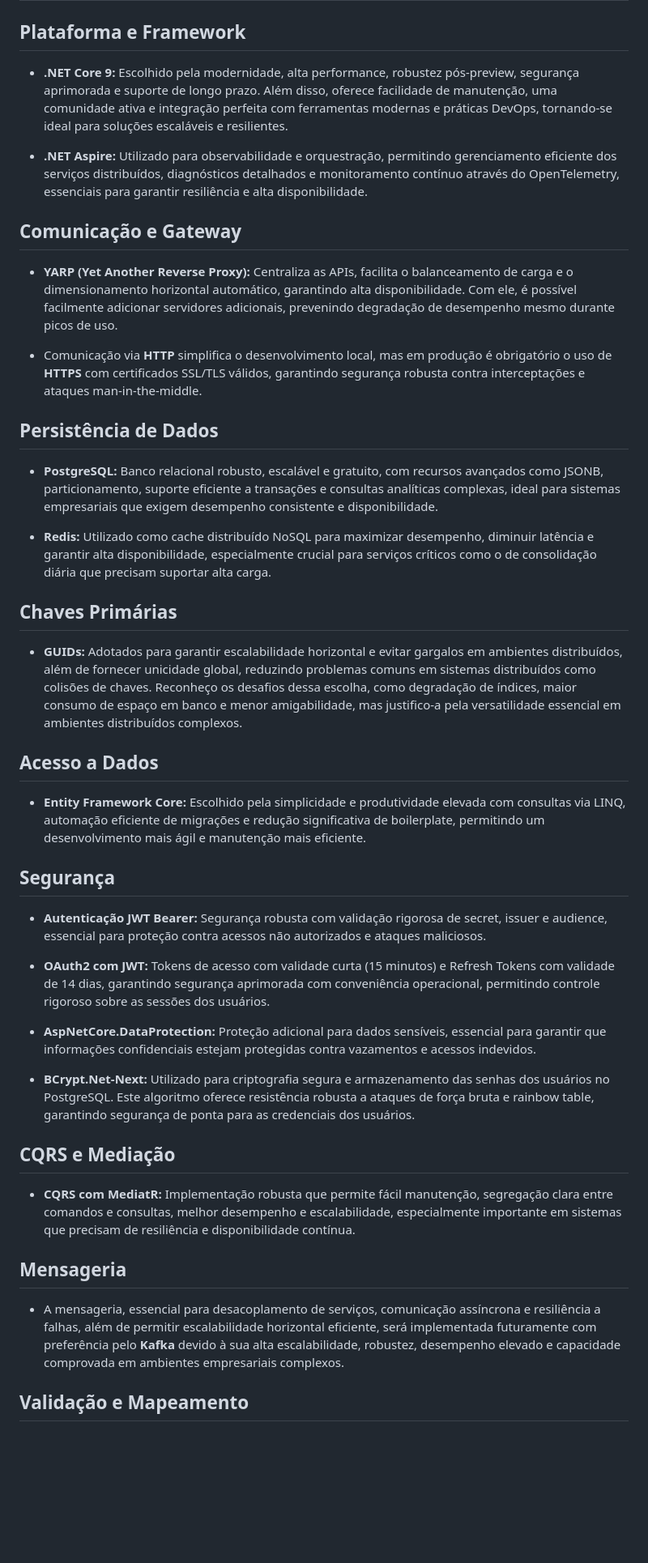
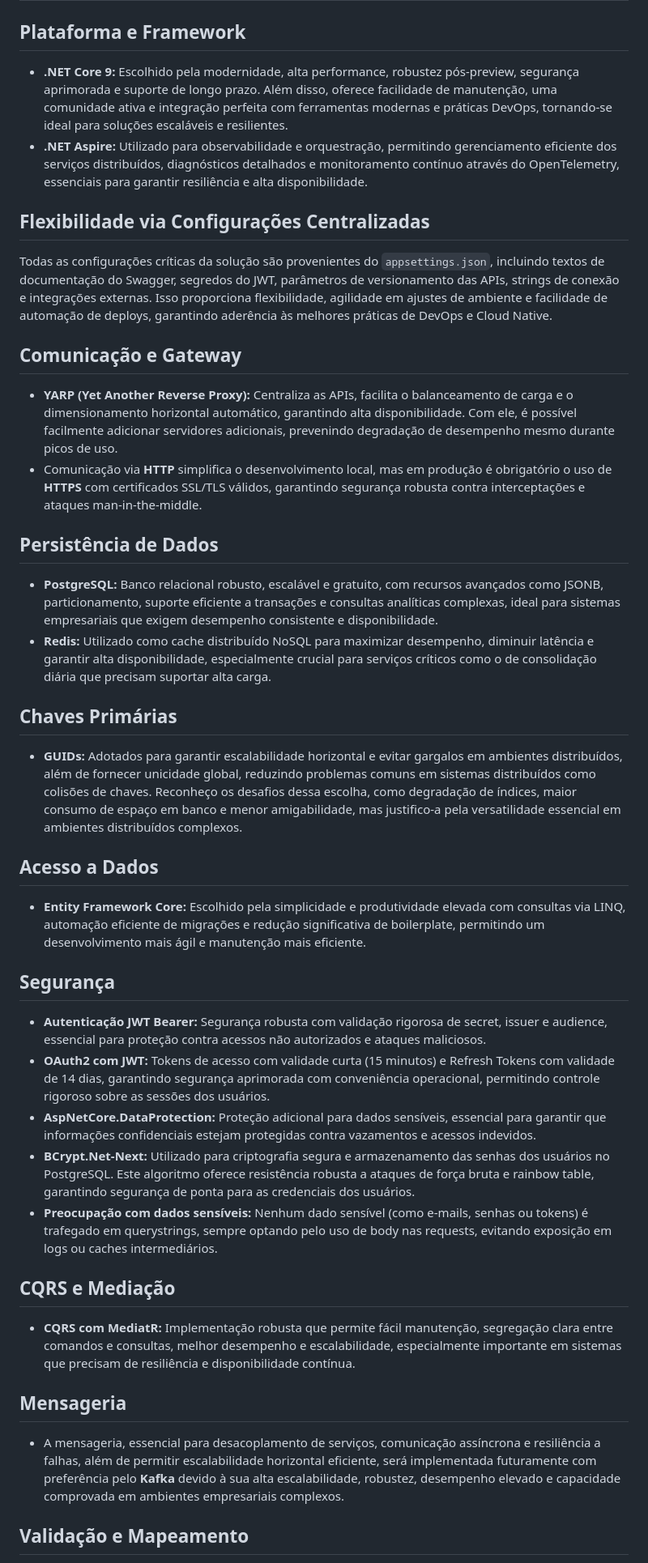
Before and after one commit to rkdcoder/cashflow, a Markdown page: Docs/decisions.md, the part around the change printed below. Shown: that part at 81% size. GitHub-like rendering; blank space fills up the shorter version.

```diff
--- a/Docs/decisions.md
+++ b/Docs/decisions.md
@@ -2,47 +2,46 @@
 
 ## Plataforma e Framework
 
-- **.NET Core 9:** Escolhido pela modernidade, alta performance, robustez pós-preview, segurança aprimorada e suporte de longo prazo. Além disso, oferece facilidade de manutenção, uma comunidade ativa e integração perfeita com ferramentas modernas e práticas DevOps, tornando-se ideal para soluções escaláveis e resilientes.
+* **.NET Core 9:** Escolhido pela modernidade, alta performance, robustez pós-preview, segurança aprimorada e suporte de longo prazo. Além disso, oferece facilidade de manutenção, uma comunidade ativa e integração perfeita com ferramentas modernas e práticas DevOps, tornando-se ideal para soluções escaláveis e resilientes.
+* **.NET Aspire:** Utilizado para observabilidade e orquestração, permitindo gerenciamento eficiente dos serviços distribuídos, diagnósticos detalhados e monitoramento contínuo através do OpenTelemetry, essenciais para garantir resiliência e alta disponibilidade.
 
-- **.NET Aspire:** Utilizado para observabilidade e orquestração, permitindo gerenciamento eficiente dos serviços distribuídos, diagnósticos detalhados e monitoramento contínuo através do OpenTelemetry, essenciais para garantir resiliência e alta disponibilidade.
+## Flexibilidade via Configurações Centralizadas
+
+Todas as configurações críticas da solução são provenientes do `appsettings.json`, incluindo textos de documentação do Swagger, segredos do JWT, parâmetros de versionamento das APIs, strings de conexão e integrações externas. Isso proporciona flexibilidade, agilidade em ajustes de ambiente e facilidade de automação de deploys, garantindo aderência às melhores práticas de DevOps e Cloud Native.
 
 ## Comunicação e Gateway
 
-- **YARP (Yet Another Reverse Proxy):** Centraliza as APIs, facilita o balanceamento de carga e o dimensionamento horizontal automático, garantindo alta disponibilidade. Com ele, é possível facilmente adicionar servidores adicionais, prevenindo degradação de desempenho mesmo durante picos de uso.
-
-- Comunicação via **HTTP** simplifica o desenvolvimento local, mas em produção é obrigatório o uso de **HTTPS** com certificados SSL/TLS válidos, garantindo segurança robusta contra interceptações e ataques man-in-the-middle.
+* **YARP (Yet Another Reverse Proxy):** Centraliza as APIs, facilita o balanceamento de carga e o dimensionamento horizontal automático, garantindo alta disponibilidade. Com ele, é possível facilmente adicionar servidores adicionais, prevenindo degradação de desempenho mesmo durante picos de uso.
+* Comunicação via **HTTP** simplifica o desenvolvimento local, mas em produção é obrigatório o uso de **HTTPS** com certificados SSL/TLS válidos, garantindo segurança robusta contra interceptações e ataques man-in-the-middle.
 
 ## Persistência de Dados
 
-- **PostgreSQL:** Banco relacional robusto, escalável e gratuito, com recursos avançados como JSONB, particionamento, suporte eficiente a transações e consultas analíticas complexas, ideal para sistemas empresariais que exigem desempenho consistente e disponibilidade.
-
-- **Redis:** Utilizado como cache distribuído NoSQL para maximizar desempenho, diminuir latência e garantir alta disponibilidade, especialmente crucial para serviços críticos como o de consolidação diária que precisam suportar alta carga.
+* **PostgreSQL:** Banco relacional robusto, escalável e gratuito, com recursos avançados como JSONB, particionamento, suporte eficiente a transações e consultas analíticas complexas, ideal para sistemas empresariais que exigem desempenho consistente e disponibilidade.
+* **Redis:** Utilizado como cache distribuído NoSQL para maximizar desempenho, diminuir latência e garantir alta disponibilidade, especialmente crucial para serviços críticos como o de consolidação diária que precisam suportar alta carga.
 
 ## Chaves Primárias
 
-- **GUIDs:** Adotados para garantir escalabilidade horizontal e evitar gargalos em ambientes distribuídos, além de fornecer unicidade global, reduzindo problemas comuns em sistemas distribuídos como colisões de chaves. Reconheço os desafios dessa escolha, como degradação de índices, maior consumo de espaço em banco e menor amigabilidade, mas justifico-a pela versatilidade essencial em ambientes distribuídos complexos.
+* **GUIDs:** Adotados para garantir escalabilidade horizontal e evitar gargalos em ambientes distribuídos, além de fornecer unicidade global, reduzindo problemas comuns em sistemas distribuídos como colisões de chaves. Reconheço os desafios dessa escolha, como degradação de índices, maior consumo de espaço em banco e menor amigabilidade, mas justifico-a pela versatilidade essencial em ambientes distribuídos complexos.
 
 ## Acesso a Dados
 
-- **Entity Framework Core:** Escolhido pela simplicidade e produtividade elevada com consultas via LINQ, automação eficiente de migrações e redução significativa de boilerplate, permitindo um desenvolvimento mais ágil e manutenção mais eficiente.
+* **Entity Framework Core:** Escolhido pela simplicidade e produtividade elevada com consultas via LINQ, automação eficiente de migrações e redução significativa de boilerplate, permitindo um desenvolvimento mais ágil e manutenção mais eficiente.
 
 ## Segurança
 
-- **Autenticação JWT Bearer:** Segurança robusta com validação rigorosa de secret, issuer e audience, essencial para proteção contra acessos não autorizados e ataques maliciosos.
-
-- **OAuth2 com JWT:** Tokens de acesso com validade curta (15 minutos) e Refresh Tokens com validade de 14 dias, garantindo segurança aprimorada com conveniência operacional, permitindo controle rigoroso sobre as sessões dos usuários.
-
-- **AspNetCore.DataProtection:** Proteção adicional para dados sensíveis, essencial para garantir que informações confidenciais estejam protegidas contra vazamentos e acessos indevidos.
-
-- **BCrypt.Net-Next:** Utilizado para criptografia segura e armazenamento das senhas dos usuários no PostgreSQL. Este algoritmo oferece resistência robusta a ataques de força bruta e rainbow table, garantindo segurança de ponta para as credenciais dos usuários.
+* **Autenticação JWT Bearer:** Segurança robusta com validação rigorosa de secret, issuer e audience, essencial para proteção contra acessos não autorizados e ataques maliciosos.
+* **OAuth2 com JWT:** Tokens de acesso com validade curta (15 minutos) e Refresh Tokens com validade de 14 dias, garantindo segurança aprimorada com conveniência operacional, permitindo controle rigoroso sobre as sessões dos usuários.
+* **AspNetCore.DataProtection:** Proteção adicional para dados sensíveis, essencial para garantir que informações confidenciais estejam protegidas contra vazamentos e acessos indevidos.
+* **BCrypt.Net-Next:** Utilizado para criptografia segura e armazenamento das senhas dos usuários no PostgreSQL. Este algoritmo oferece resistência robusta a ataques de força bruta e rainbow table, garantindo segurança de ponta para as credenciais dos usuários.
+* **Preocupação com dados sensíveis:** Nenhum dado sensível (como e-mails, senhas ou tokens) é trafegado em querystrings, sempre optando pelo uso de body nas requests, evitando exposição em logs ou caches intermediários.
 
 ## CQRS e Mediação
 
-- **CQRS com MediatR:** Implementação robusta que permite fácil manutenção, segregação clara entre comandos e consultas, melhor desempenho e escalabilidade, especialmente importante em sistemas que precisam de resiliência e disponibilidade contínua.
+* **CQRS com MediatR:** Implementação robusta que permite fácil manutenção, segregação clara entre comandos e consultas, melhor desempenho e escalabilidade, especialmente importante em sistemas que precisam de resiliência e disponibilidade contínua.
 
 ## Mensageria
 
-- A mensageria, essencial para desacoplamento de serviços, comunicação assíncrona e resiliência a falhas, além de permitir escalabilidade horizontal eficiente, será implementada futuramente com preferência pelo **Kafka** devido à sua alta escalabilidade, robustez, desempenho elevado e capacidade comprovada em ambientes empresariais complexos.
+* A mensageria, essencial para desacoplamento de serviços, comunicação assíncrona e resiliência a falhas, além de permitir escalabilidade horizontal eficiente, será implementada futuramente com preferência pelo **Kafka** devido à sua alta escalabilidade, robustez, desempenho elevado e capacidade comprovada em ambientes empresariais complexos.
 
 ## Validação e Mapeamento
 
```
Also changed, not shown: other parts of Docs/decisions.md (+24 -18 lines).
